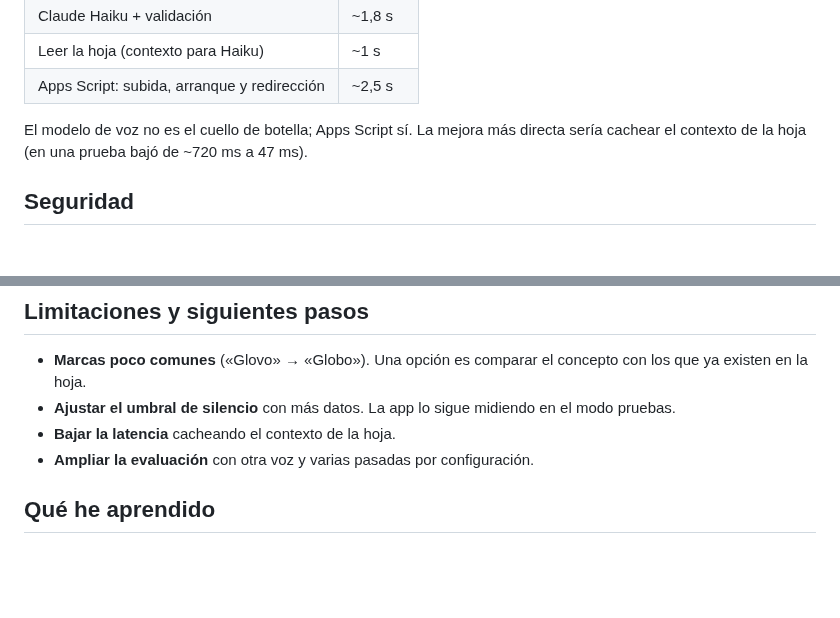
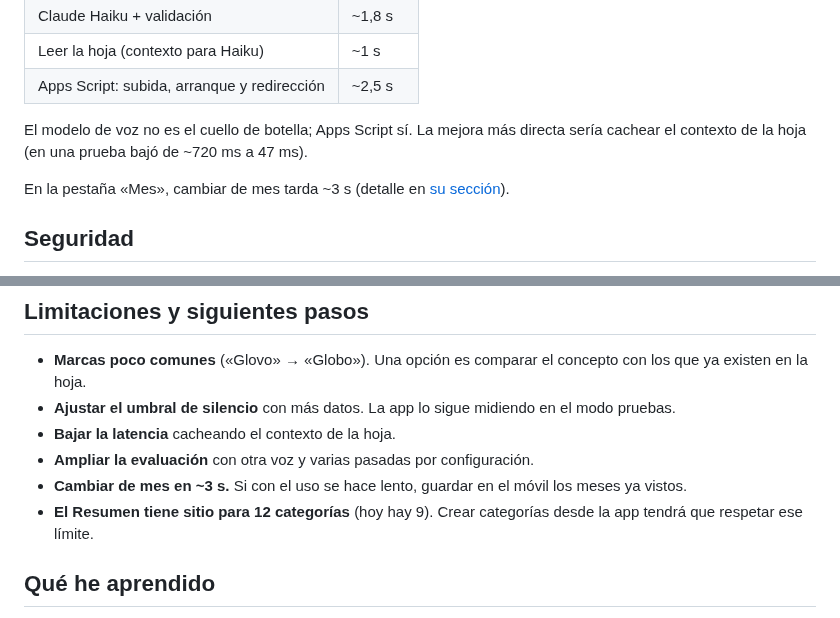
Before and after one commit to pauumartiiin-bot/gastos-por-voz, a Markdown page: README.md, 2 parts joined by grey strips. Rendered like a GitHub page; blank space fills up the shorter version.

```diff
--- a/README.md
+++ b/README.md
@@ -132,6 +173,8 @@ Un dictado tarda **~6–7 s** de principio a fin:
 
 El modelo de voz no es el cuello de botella; Apps Script sí. La mejora más directa sería cachear el
 contexto de la hoja (en una prueba bajó de ~720 ms a 47 ms).
+
+En la pestaña «Mes», cambiar de mes tarda ~3 s (detalle en [su sección](#pestaña-mes-la-hoja-como-única-fuente-de-verdad)).
 
 ## Seguridad
 
@@ -148,6 +191,8 @@ contexto de la hoja (en una prueba bajó de ~720 ms a 47 ms).
 - **Ajustar el umbral de silencio** con más datos. La app lo sigue midiendo en el modo pruebas.
 - **Bajar la latencia** cacheando el contexto de la hoja.
 - **Ampliar la evaluación** con otra voz y varias pasadas por configuración.
+- **Cambiar de mes en ~3 s.** Si con el uso se hace lento, guardar en el móvil los meses ya vistos.
+- **El Resumen tiene sitio para 12 categorías** (hoy hay 9). Crear categorías desde la app tendrá que respetar ese límite.
 
 ## Qué he aprendido
 
```
Also changed, not shown: other parts of README.md (+48 -6 lines), docs/mes-claro.png (added).
